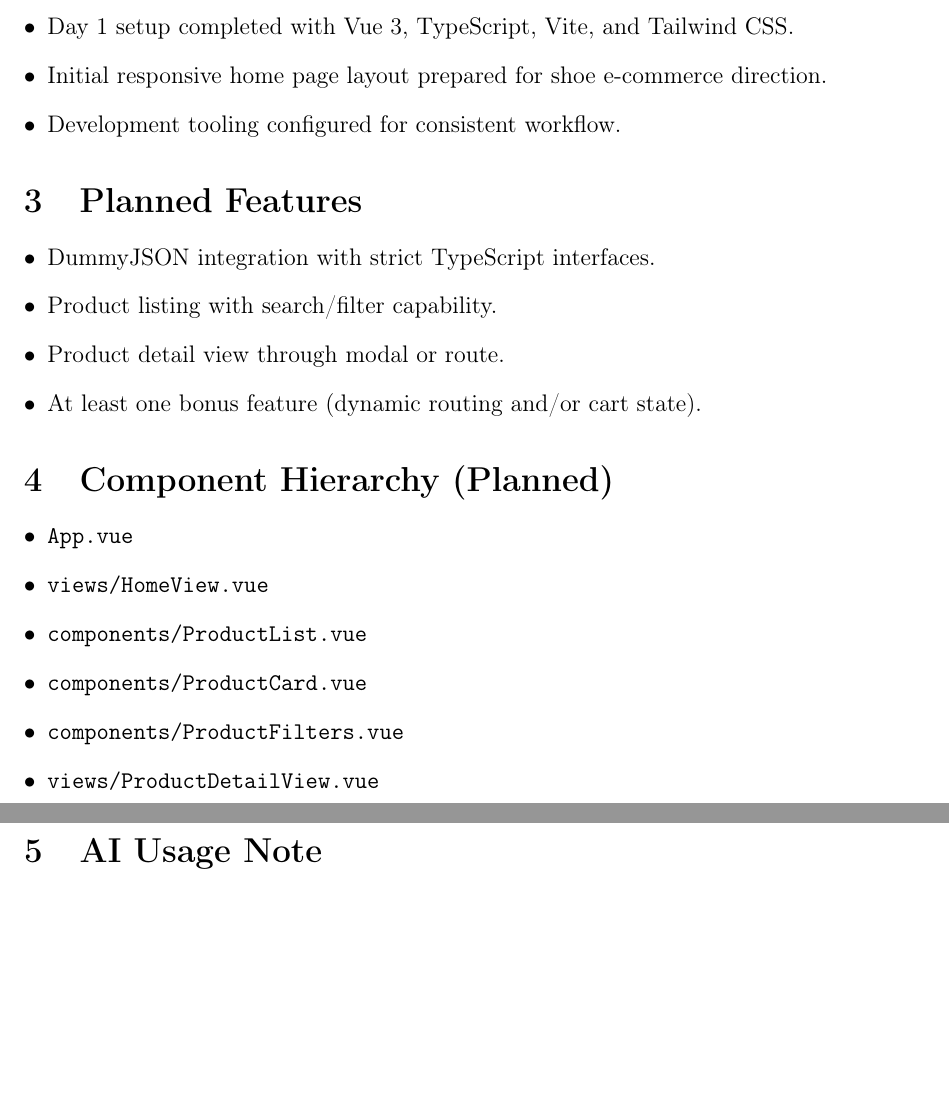
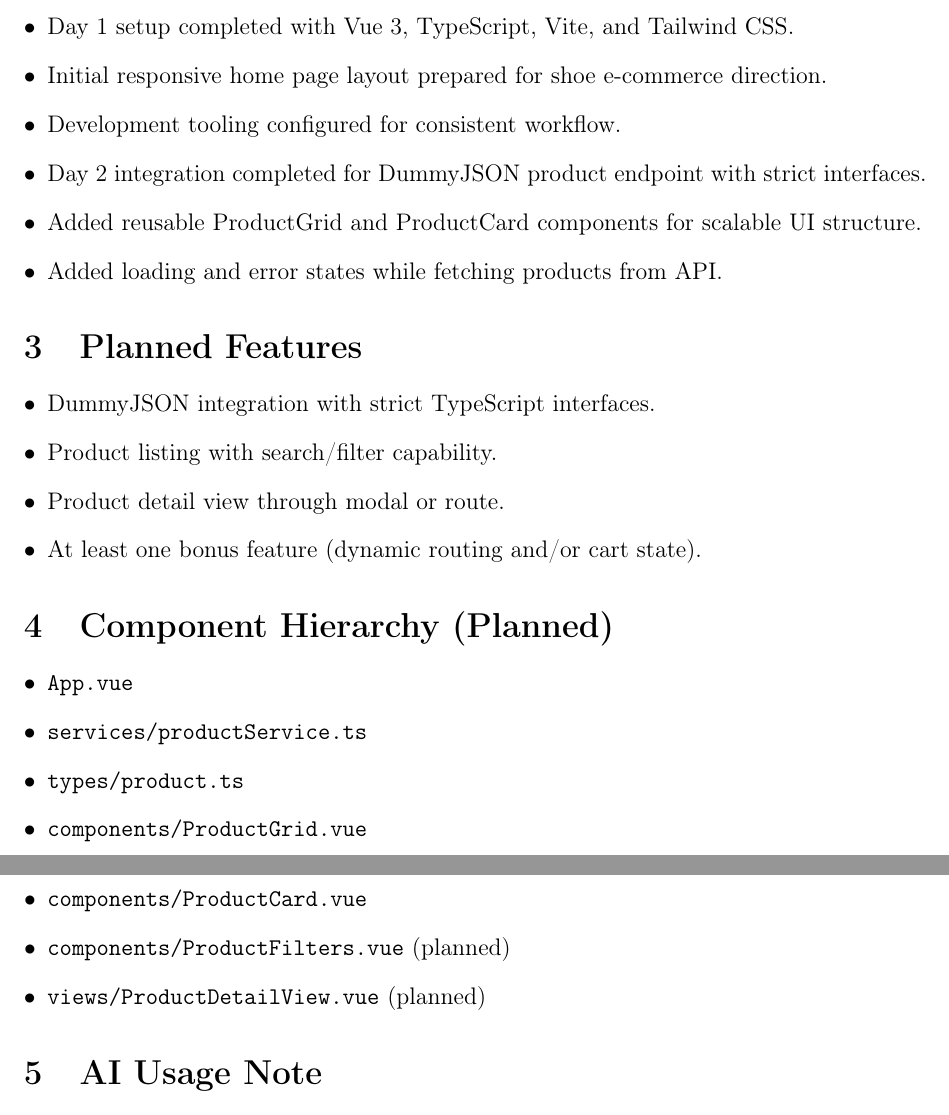
Before and after one commit to sameehaabubakkar/GUI-Mini-Project, a LaTeX document (report/report.tex): two parts of pages 1 and 2 of 2, joined at a grey line, cut so that both start at the same text, the shorter picture padded with empty space. Compiled offline with pdfLaTeX.

Commit message:
docs(day2): update progress docs and AI prompt log

```diff
--- a/report/report.tex
+++ b/report/report.tex
@@ -20,6 +20,9 @@ Shoe Store Single Page Application (SPA)
   \item Day 1 setup completed with Vue 3, TypeScript, Vite, and Tailwind CSS.
   \item Initial responsive home page layout prepared for shoe e-commerce direction.
   \item Development tooling configured for consistent workflow.
+  \item Day 2 integration completed for DummyJSON product endpoint with strict interfaces.
+  \item Added reusable ProductGrid and ProductCard components for scalable UI structure.
+  \item Added loading and error states while fetching products from API.
 \end{itemize}
 
 \section{Planned Features}
@@ -33,11 +36,12 @@ Shoe Store Single Page Application (SPA)
 \section{Component Hierarchy (Planned)}
 \begin{itemize}[leftmargin=*]
   \item \texttt{App.vue}
-  \item \texttt{views/HomeView.vue}
-  \item \texttt{components/ProductList.vue}
+  \item \texttt{services/productService.ts}
+  \item \texttt{types/product.ts}
+  \item \texttt{components/ProductGrid.vue}
   \item \texttt{components/ProductCard.vue}
-  \item \texttt{components/ProductFilters.vue}
-  \item \texttt{views/ProductDetailView.vue}
+  \item \texttt{components/ProductFilters.vue} (planned)
+  \item \texttt{views/ProductDetailView.vue} (planned)
 \end{itemize}
 
 \section{AI Usage Note}
```
Also changed, not shown: prompts.txt (+3 -0 lines), shoe-store-spa/README.md.
